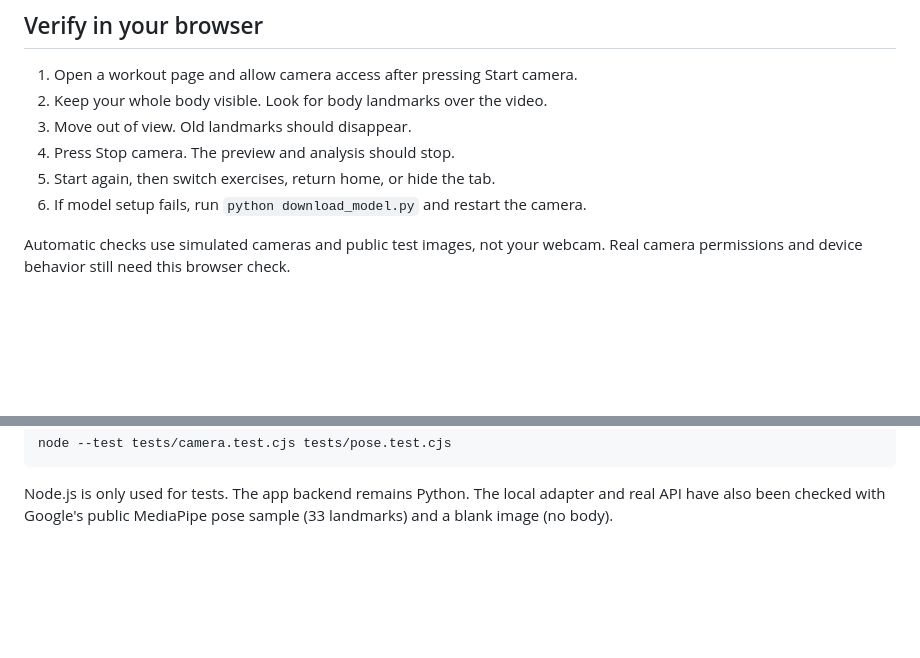
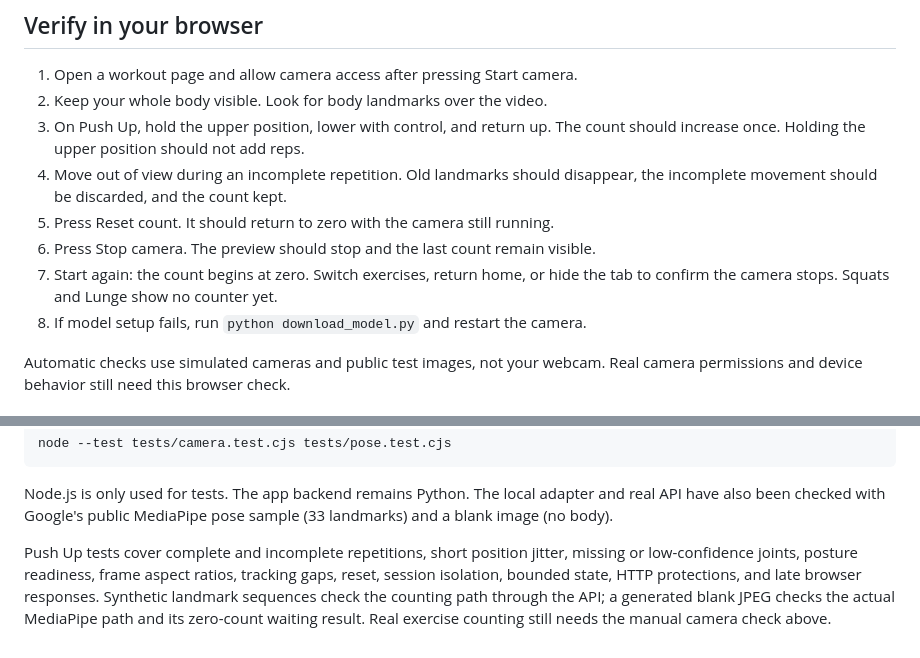
Before and after one commit to mukhammaddiyor01/coach-app, a Markdown page: README.md, 2 parts joined by grey strips. Drawn GitHub-style; blank space fills up the shorter version.

```diff
--- a/README.md
+++ b/README.md
@@ -103,10 +146,15 @@ an explicit access-control and data-handling review.
 
 1. Open a workout page and allow camera access after pressing Start camera.
 2. Keep your whole body visible. Look for body landmarks over the video.
-3. Move out of view. Old landmarks should disappear.
-4. Press Stop camera. The preview and analysis should stop.
-5. Start again, then switch exercises, return home, or hide the tab.
-6. If model setup fails, run `python download_model.py` and restart the camera.
+3. On Push Up, hold the upper position, lower with control, and return up.
+   The count should increase once. Holding the upper position should not add reps.
+4. Move out of view during an incomplete repetition. Old landmarks should
+   disappear, the incomplete movement should be discarded, and the count kept.
+5. Press Reset count. It should return to zero with the camera still running.
+6. Press Stop camera. The preview should stop and the last count remain visible.
+7. Start again: the count begins at zero. Switch exercises, return home, or hide
+   the tab to confirm the camera stops. Squats and Lunge show no counter yet.
+8. If model setup fails, run `python download_model.py` and restart the camera.
 
 Automatic checks use simulated cameras and public test images, not your webcam.
 Real camera permissions and device behavior still need this browser check.
@@ -129,3 +177,11 @@ node --test tests/camera.test.cjs tests/pose.test.cjs
 Node.js is only used for tests. The app backend remains Python.
 The local adapter and real API have also been checked with Google's public
 MediaPipe pose sample (33 landmarks) and a blank image (no body).
+
+Push Up tests cover complete and incomplete repetitions, short position jitter,
+missing or low-confidence joints, posture readiness, frame aspect ratios,
+tracking gaps, reset, session isolation, bounded state, HTTP protections, and
+late browser responses. Synthetic landmark sequences check the counting path
+through the API; a generated blank JPEG checks the actual MediaPipe path and
+its zero-count waiting result. Real exercise counting still needs the manual
+camera check above.
```
Also changed, not shown: other parts of README.md (+52 -9 lines).
